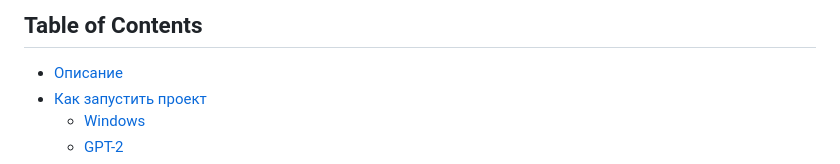
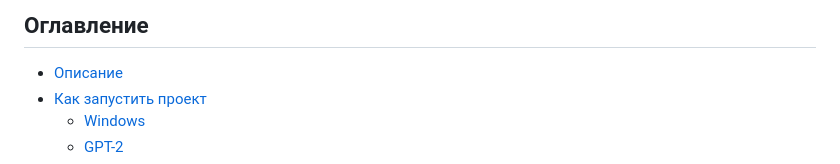
Before and after one commit to AleksandrAndreev103/api_final_yatube, a Markdown page: README.md, the part around the change. GitHub-like rendering.

```diff
--- a/README.md
+++ b/README.md
@@ -1,4 +1,4 @@
-## Table of Contents
+## Оглавление
 <ul>
  <li><a href="#Описание">Описание</a> </li>
 
```
